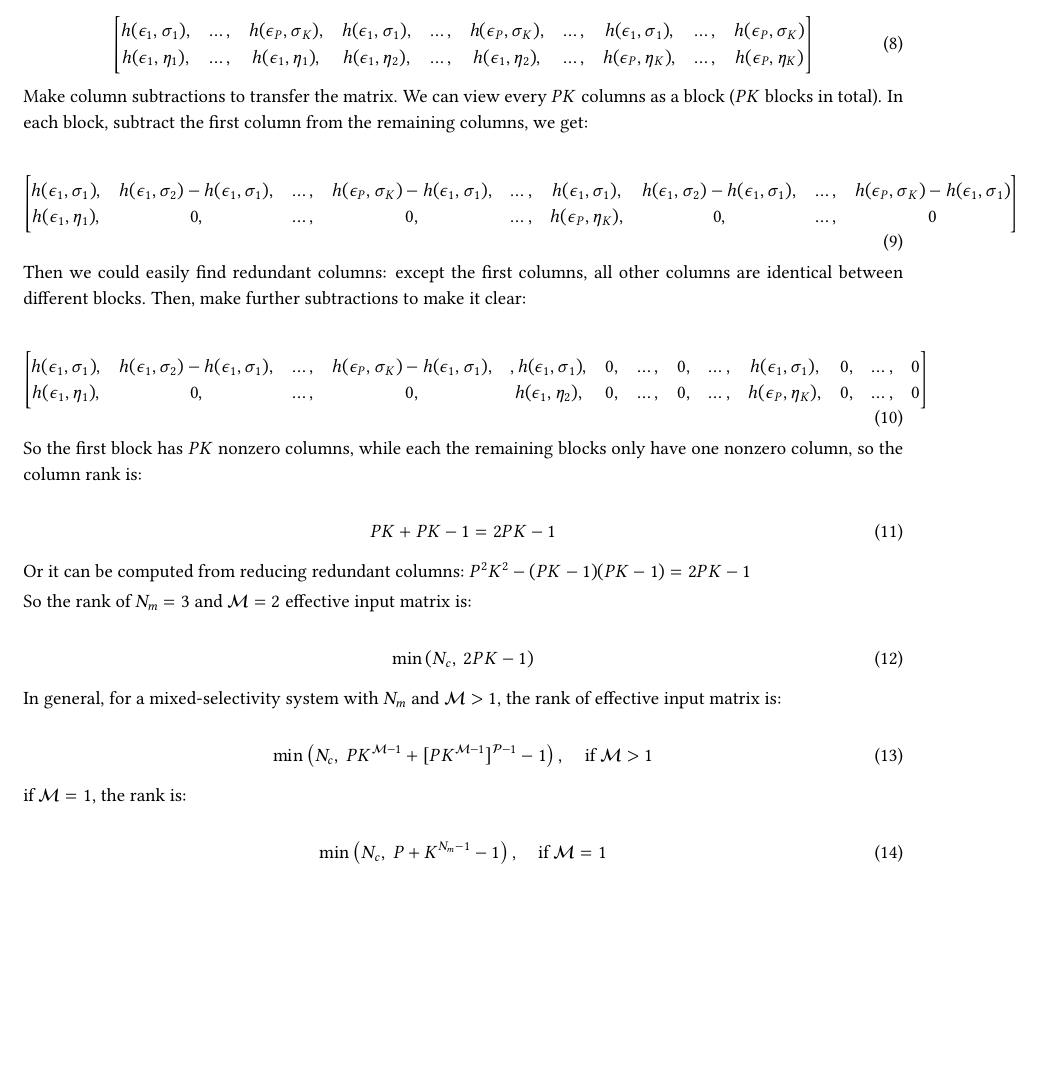
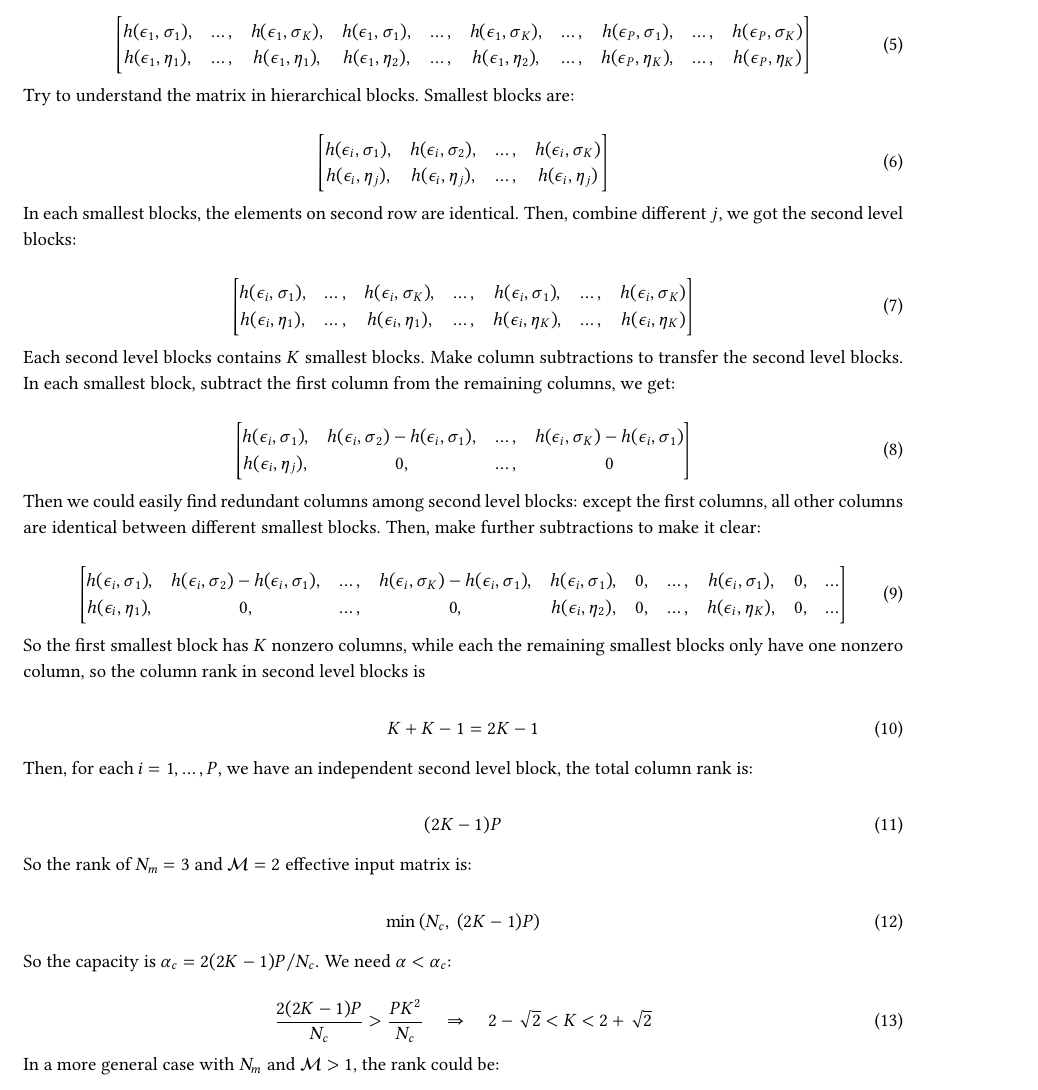
Before and after one commit to minhuanli/mixed-selectivity-with-scale, a LaTeX paper (about rank of effective matrix/main.tex): part of page 3 of 3, cut so that both start at the same text, the shorter picture padded with empty space. Compiled offline with pdfLaTeX.

Commit message:
Updates from Overleaf

```diff
--- a/about rank of effective matrix/main.tex
+++ b/about rank of effective matrix/main.tex
@@ -174,53 +162,72 @@ Again set $N_m = 3$ and $\mathcal{M} = 2$, a partial selectivity one, as example
 
 \begin{equation}
 \begin{bmatrix}
-h(\epsilon_1,\sigma_1), & \dots, & h(\epsilon_P,\sigma_K), & h(\epsilon_1,\sigma_1), & \dots, & h(\epsilon_P,\sigma_K), & \dots, & h(\epsilon_1,\sigma_1), & \dots, & h(\epsilon_P,\sigma_K) \\
+h(\epsilon_1,\sigma_1), & \dots, & h(\epsilon_1,\sigma_K), & h(\epsilon_1,\sigma_1), & \dots, & h(\epsilon_1,\sigma_K), & \dots, & h(\epsilon_P,\sigma_1), & \dots, & h(\epsilon_P,\sigma_K) \\
 h(\epsilon_1,\eta_1), & \dots, & h(\epsilon_1,\eta_1), & h(\epsilon_1,\eta_2), & \dots, & h(\epsilon_1,\eta_2), & \dots, & h(\epsilon_P,\eta_K), & \dots, & h(\epsilon_P,\eta_K)
 \end{bmatrix}
 \end{equation}
 
-Make column subtractions to transfer the matrix. We can view every $PK$ columns as a block ($PK$ blocks in total). In each block, subtract the first column from the remaining columns, we get:
+Try to understand the matrix in hierarchical blocks. Smallest blocks are:
 
 \begin{equation}
 \begin{bmatrix}
-h(\epsilon_1,\sigma_1), &h(\epsilon_1,\sigma_2)-h(\epsilon_1,\sigma_1), & \dots, & h(\epsilon_P,\sigma_K)-h(\epsilon_1,\sigma_1), & \dots, & h(\epsilon_1,\sigma_1), &h(\epsilon_1,\sigma_2)-h(\epsilon_1,\sigma_1), & \dots, & h(\epsilon_P,\sigma_K)-h(\epsilon_1,\sigma_1) \\
-h(\epsilon_1,\eta_1), & 0, &\dots, & 0, & \dots, & h(\epsilon_P,\eta_K), &0, & \dots, & 0
+h(\epsilon_i,\sigma_1), & h(\epsilon_i,\sigma_2),& \dots, & h(\epsilon_i,\sigma_K)  \\
+h(\epsilon_i,\eta_j),&h(\epsilon_i,\eta_j),& \dots, & h(\epsilon_i,\eta_j)
 \end{bmatrix}
 \end{equation}
 
-Then we could easily find redundant columns: except the first columns, all other columns are identical between different blocks. Then, make further subtractions to make it clear:
+In each smallest blocks, the elements on second row are identical. Then, combine different $j$, we got the second level blocks:
 
 \begin{equation}
 \begin{bmatrix}
-h(\epsilon_1,\sigma_1), &h(\epsilon_1,\sigma_2)-h(\epsilon_1,\sigma_1), & \dots, & h(\epsilon_P,\sigma_K)-h(\epsilon_1,\sigma_1), &,h(\epsilon_1,\sigma_1), &0, &\dots, &0, &\dots, & h(\epsilon_1,\sigma_1), &0, & \dots, &0 \\
-h(\epsilon_1,\eta_1), & 0, &\dots, & 0, &h(\epsilon_1,\eta_2), &0, &\dots, &0, &\dots, &h(\epsilon_P,\eta_K), &0, & \dots, &0
+h(\epsilon_i,\sigma_1), & \dots, & h(\epsilon_i,\sigma_K), & \dots, &h(\epsilon_i,\sigma_1), & \dots, & h(\epsilon_i,\sigma_K)\\
+h(\epsilon_i,\eta_1), & \dots, & h(\epsilon_i,\eta_1),& \dots, &h(\epsilon_i,\eta_K), & \dots, & h(\epsilon_i,\eta_K)
 \end{bmatrix}
 \end{equation}
 
-So the first block has $PK$ nonzero columns, while each the remaining blocks only have one nonzero column, so the column rank is:
+Each second level blocks contains $K$ smallest blocks. Make column subtractions to transfer the second level blocks. In each smallest block, subtract the first column from the remaining columns, we get:
 
 \begin{equation}
-    PK + PK - 1 = 2PK - 1
+\begin{bmatrix}
+h(\epsilon_i,\sigma_1), & h(\epsilon_i,\sigma_2) -h(\epsilon_i,\sigma_1) ,& \dots, & h(\epsilon_i,\sigma_K) - h(\epsilon_i,\sigma_1)  \\
+h(\epsilon_i,\eta_j),&0,& \dots, &0
+\end{bmatrix}
 \end{equation}
 
-Or it can be computed from reducing redundant columns: $P^2K^2 - (PK-1)(PK-1) = 2PK - 1$
-
-So the rank of $N_m = 3$ and $\mathcal{M} = 2$ effective input matrix is:
+Then we could easily find redundant columns among second level blocks: except the first columns, all other columns are identical between different smallest blocks. Then, make further subtractions to make it clear:
 
 \begin{equation}
-    \min{\left(N_c, \ 2PK - 1\right)}
+\begin{bmatrix}
+h(\epsilon_i,\sigma_1), & h(\epsilon_i,\sigma_2) -h(\epsilon_i,\sigma_1) ,& \dots, & h(\epsilon_i,\sigma_K) - h(\epsilon_i,\sigma_1),&h(\epsilon_i,\sigma_1), &0,&\dots, &h(\epsilon_i,\sigma_1),&0,&\dots \\
+h(\epsilon_i,\eta_1),&0,& \dots, &0, &h(\epsilon_i,\eta_2),&0,&\dots,&h(\epsilon_i,\eta_K),&0,&\dots
+\end{bmatrix}
 \end{equation}
 
-In general, for a mixed-selectivity system with $N_m$ and $\mathcal{M}> 1$, the rank of effective input matrix is:
+
+So the first smallest block has $K$ nonzero columns, while each the remaining smallest blocks only have one nonzero column, so the column rank in second level blocks is
 
 \begin{equation}
-    \min\left( N_c,\ PK^{\mathcal{M}-1}+[PK^{\mathcal{M}-1}]^{\mathcal{P}-1}-1\right), \quad \text{if} \ \mathcal{M} > 1
+    K + K - 1 = 2K - 1
 \end{equation}
 
-if $\mathcal{M} = 1$, the rank is:
+Then, for each $i = 1,\dots,P$, we have an independent second level block, the total column rank is:
 
 \begin{equation}
-    \min\left( N_c, \ P + K^{N_m-1} - 1\right) , \quad \text{if} \ \mathcal{M} = 1
+    (2K-1)P
 \end{equation}
 
+So the rank of $N_m = 3$ and $\mathcal{M}= 2$ effective input matrix is:
+
+\begin{equation}
+    \min{\left(N_c,\ (2K-1)P\right)}
+\end{equation}
+
+So the capacity is $\alpha_c = 2(2K-1)P/N_c$. We need $\alpha < \alpha_c$:
+
+\begin{equation}
+    \frac{2(2K-1)P}{N_c} > \frac{PK^2}{N_c}  \quad \Rightarrow \quad 2- \sqrt{2}< K < 2+ \sqrt{2}
+\end{equation}
+
+In a more general case with $N_m$ and $\mathcal{M}>1$, the rank could be:
+
 \end{document}
```
Also changed, not shown: about rank of effective matrix/main.tex (28 more changed lines).
